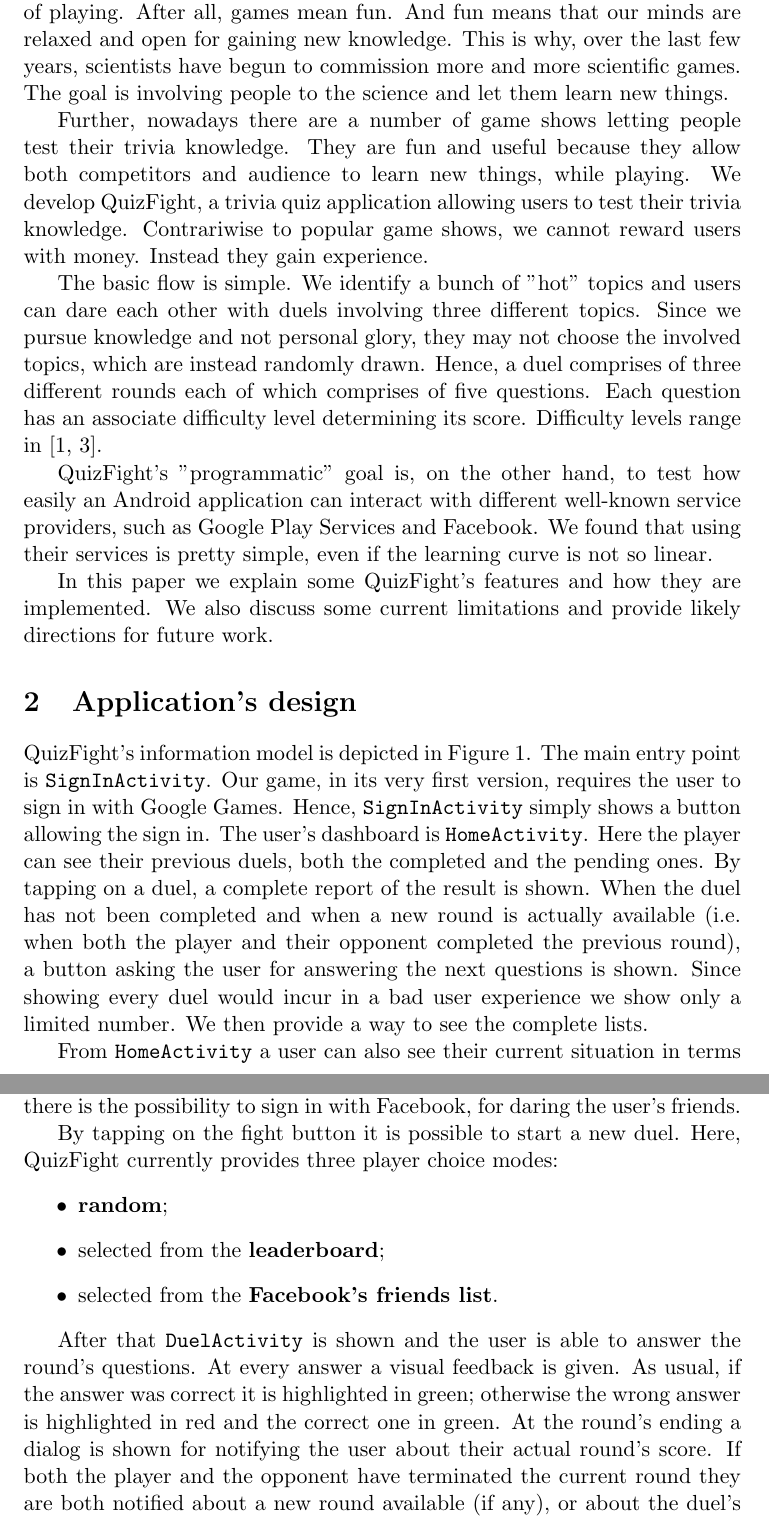
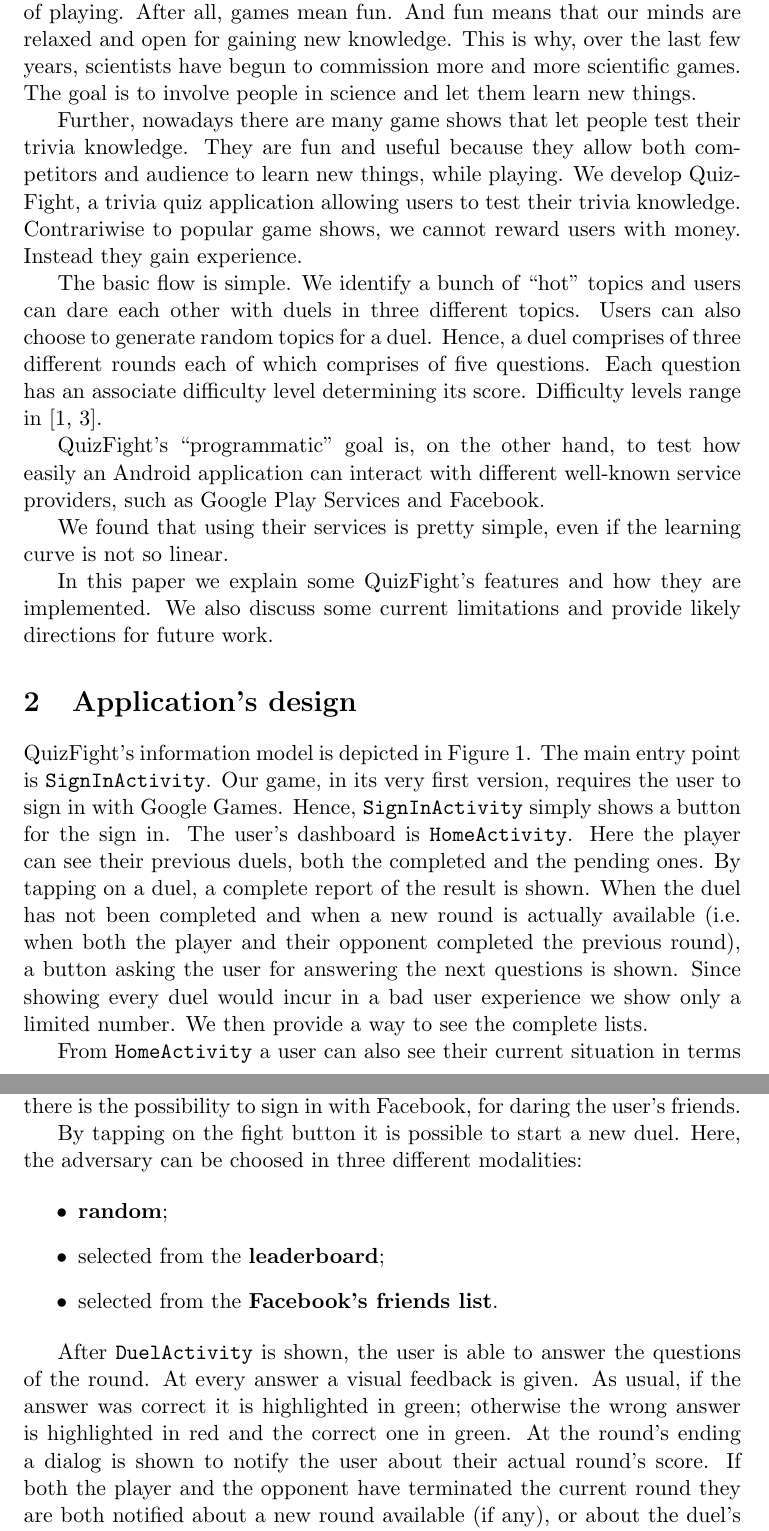
Before and after one commit to RogueOneQF/quiz-fight-paper, a LaTeX document (main.tex, which reads sections/design.tex, sections/introduction.tex): two parts of pages 3 and 4 of 4, joined at a grey line, cut so that both start at the same text. Compiled offline with pdfLaTeX.

Commit message:
check application branch

```diff
--- a/sections/design.tex
+++ b/sections/design.tex
@@ -1,5 +1,19 @@
 \section{Application's design}
-QuizFight's information model is depicted in Figure~\ref{fig:quizfighter}. The main entry point is \texttt{SignInActivity}. Our game, in its very first version, requires the user to sign in with Google Games. Hence, \texttt{SignInActivity} simply shows a button allowing the sign in. The user's dashboard is \texttt{HomeActivity}. Here the player can see their previous duels, both the completed and the pending ones. By tapping on a duel, a complete report of the result is shown. When the duel has not been completed and when a new round is actually available (i.e. when both the player and their opponent completed the previous round), a button asking the user for answering the next questions is shown. Since showing every duel would incur in a bad user experience we show only a limited number. We then provide a way to see the complete lists.
+QuizFight's information model is depicted in Figure \ref{fig:quizfighter}.
+The main entry point is \texttt{SignInActivity}.
+Our game, in its very first version, requires the user to sign in with Google
+Games. Hence, \texttt{SignInActivity} simply shows a button for the sign in.
+The user's dashboard is \texttt{HomeActivity}.
+Here the player can see their previous duels, both the completed and the
+pending ones.
+By tapping on a duel, a complete report of the result is shown.
+When the duel has not been completed and when a new round is actually
+available (i.e. when both the player and their opponent completed the
+previous round), a button asking the user for answering the next questions
+is shown.
+Since showing every duel would incur in a bad user experience we show
+only a limited number. We then provide a way to see the complete lists.
+
 \begin{figure}[t]
 	\centering
 	\includegraphics[width=0.9\linewidth]{QuizFightER}
@@ -7,13 +21,29 @@
 	\label{fig:quizfighter}
 \end{figure}
 
-From \texttt{HomeActivity} a user can also see their current situation in terms of ranks and achievements. That information is directly retrieved and shown using Google's services. In addition, QuizFight offers the possibility to take a look at a user's statistics, such as the number of duels (or rounds) won versus the number of duels (or rounds) played and the correct answers. Finally, there is the possibility to sign in with Facebook, for daring the user's friends.
+From \texttt{HomeActivity} a user can also see their current situation in terms
+of ranks and achievements.
+That information is directly retrieved and shown using Google's services.
+In addition, QuizFight offers the possibility to take a look at a user's
+statistics, such as the number of duels (or rounds) won versus the number of
+duels (or rounds) played and the correct answers.
+Finally, there is the possibility to sign in with Facebook, for daring the
+user's friends.
 
-By tapping on the fight button it is possible to start a new duel. Here, QuizFight currently provides three player choice modes:
+By tapping on the fight button it is possible to start a new duel.
+Here, the adversary can be choosed in three different modalities:
+
 \begin{itemize}
 	\item \textbf{random};
 	\item selected from the \textbf{leaderboard};
 	\item selected from the \textbf{Facebook's friends list}.
 \end{itemize}
 
-After that \texttt{DuelActivity} is shown and the user is able to answer the round's questions. At every answer a visual feedback is given. As usual, if the answer was correct it is highlighted in green; otherwise the wrong answer is highlighted in red and the correct one in green. At the round's ending a dialog is shown for notifying the user about their actual round's score. If both the player and the opponent have terminated the current round they are both notified about a new round available (if any), or about the duel's ending (with the final score).
+After \texttt{DuelActivity} is shown, the user is able to answer the
+questions of the round. At every answer a visual feedback is given.
+As usual, if the answer was correct it is highlighted in green; otherwise the
+wrong answer is highlighted in red and the correct one in green.
+At the round's ending a dialog is shown to notify the user about their
+actual round's score. If both the player and the opponent have terminated
+the current round they are both notified about a new round available (if any),
+or about the duel's ending (with the final score).
--- a/sections/introduction.tex
+++ b/sections/introduction.tex
@@ -1,12 +1,40 @@
 \section{Introduction}
-The benefits of a gaming approach for learning are well-known. In fact, people learn better and more when they play games. We are never tired of playing. After all, games mean fun. And fun means that our minds are relaxed and open for gaining new knowledge. This is why, over the last few years, scientists have begun to commission more and more scientific games. The goal is involving people to the science and let them learn new things.
+The benefits of a gaming approach for learning are well-known. In fact,
+people learn better and more when they play games. We are never tired of
+playing.
+After all, games mean fun. And fun means that our minds are relaxed and open
+for gaining new knowledge.
+This is why, over the last few years, scientists have begun to commission
+more and more scientific games.
+The goal is to involve people in science and let them learn new things.
 
-Further, nowadays there are a number of game shows letting people test their trivia knowledge. They are fun and useful because they allow both competitors and audience to learn new things, while playing. We develop QuizFight, a trivia quiz application allowing users to test their trivia knowledge. Contrariwise to popular game shows, we cannot reward users with money. Instead they gain experience.
+Further, nowadays there are many game shows that let people test their trivia
+knowledge.
+They are fun and useful because they allow both competitors and audience to
+learn new things, while playing.
+We develop QuizFight, a trivia quiz application allowing users to test their
+trivia knowledge.
+Contrariwise to popular game shows, we cannot reward users with money.
+Instead they gain experience.
 
-The basic flow is simple. We identify a bunch of ''hot'' topics and users can dare each other with duels involving three different topics. Since we pursue knowledge and not personal glory, they may not choose the involved topics, which are instead randomly drawn. Hence, a duel comprises of three different rounds each of which comprises of five questions. Each question has an associate difficulty level determining its score. Difficulty levels range in [1, 3].
+The basic flow is simple. We identify a bunch of ``hot'' topics and users can
+dare each other with duels in three different topics.
+Users can also choose to generate random topics for a duel.
+Hence, a duel comprises of three different rounds each of which comprises
+of five questions.
+Each question has an associate difficulty level determining its score.
+Difficulty levels range in [1, 3].
 
-QuizFight's ''programmatic'' goal is, on the other hand, to test how easily an Android application can interact with different well-known service providers, such as Google Play Services and Facebook. We found that using their services is pretty simple, even if the learning curve is not so linear.
+QuizFight's ``programmatic'' goal is, on the other hand, to test how easily an
+Android application can interact with different well-known service providers,
+such as Google Play Services and Facebook.
 
-In this paper we explain some QuizFight's features and how they are implemented. We also discuss some current limitations and provide likely directions for future work.
+We found that using their services is pretty simple, even if the learning curve
+is not so linear.
+
+In this paper we explain some QuizFight's features and how they are
+implemented.
+We also discuss some current limitations and provide likely directions for
+future work.
 
 %TODO paper's organization
```
